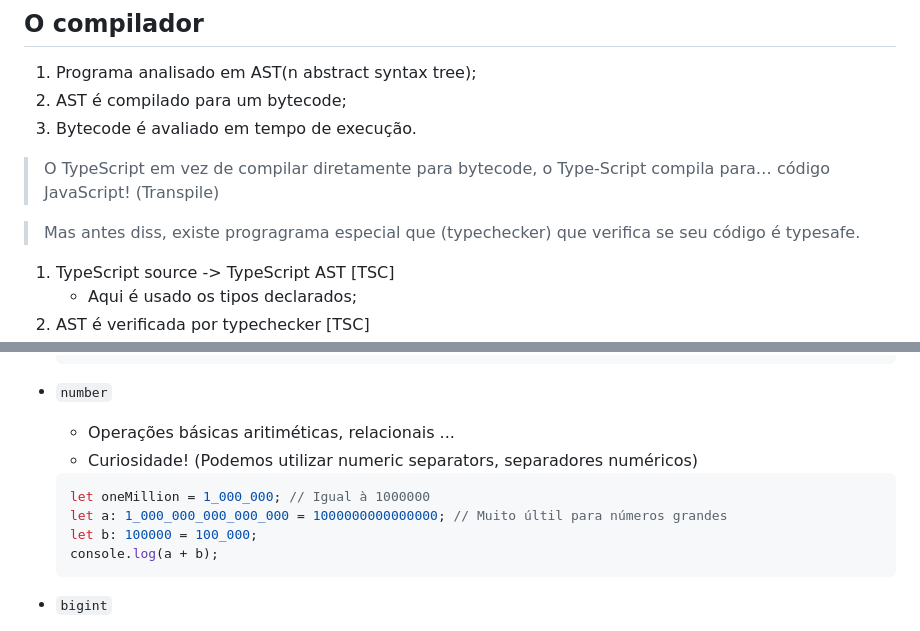
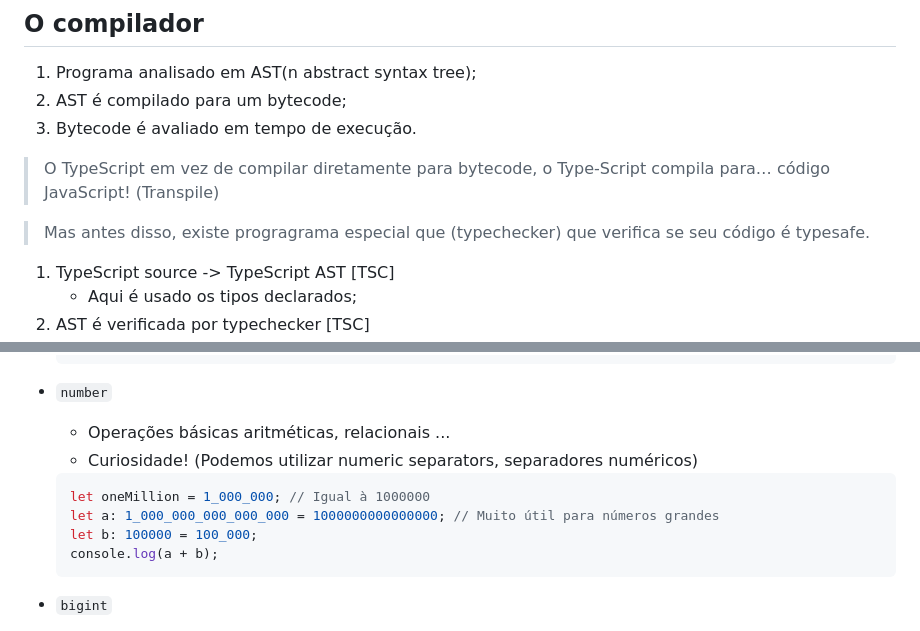
Before and after one commit to kaellandrade/books, a Markdown page: README.md, 2 parts joined by grey strips. Drawn GitHub-style; folded sections open.

````diff
--- a/README.md
+++ b/README.md
@@ -11,7 +11,7 @@
 
 > O TypeScript em vez de compilar diretamente para bytecode, o Type-Script compila para… código JavaScript! (Transpile)
 
-> Mas antes diss, existe progragrama especial que (typechecker) que verifica se seu código é typesafe.
+> Mas antes disso, existe progragrama especial que (typechecker) que verifica se seu código é typesafe.
 
 1. TypeScript source -> TypeScript AST [TSC]
    - Aqui é usado os tipos declarados;
@@ -110,11 +110,11 @@ Comparação entre os sistemas de tipos enter Js e TS, para ajudar criar uma mod
   let f: true = false // ERROR, tipo literal apenas com valor true.
   ```
 - `number`
-  - Operações básicas aritiméticas, relacionais ...
+  - Operações básicas aritméticas, relacionais ...
   - Curiosidade! (Podemos utilizar numeric separators, separadores numéricos)
   ```typescript
   let oneMillion = 1_000_000; // Igual à 1000000
-  let a: 1_000_000_000_000_000 = 1000000000000000; // Muito últil para números grandes
+  let a: 1_000_000_000_000_000 = 1000000000000000; // Muito útil para números grandes
   let b: 100000 = 100_000;
   console.log(a + b);
   ```
````
Also changed, not shown: other parts of README.md (+83 -1 lines).
